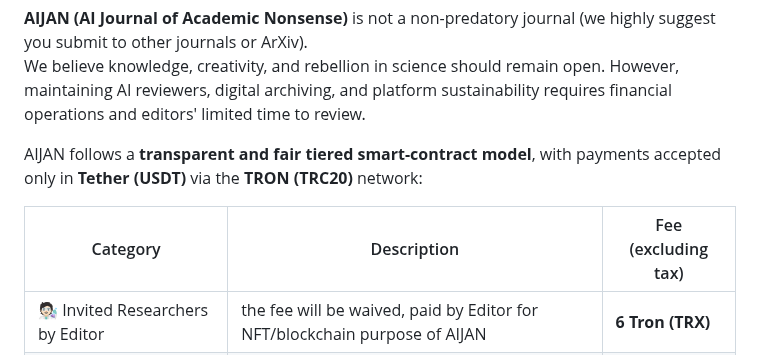
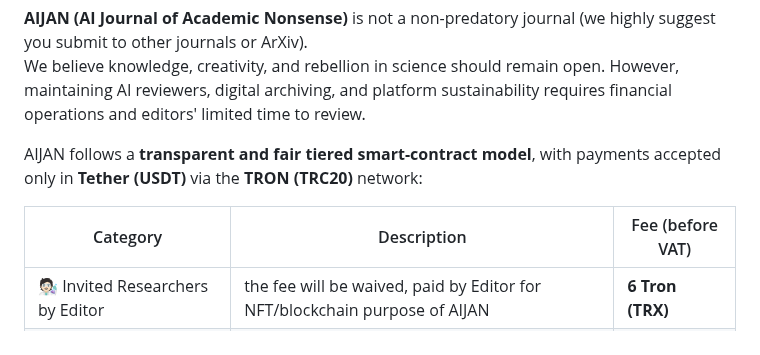
Before and after one commit to aijame/aijame.github.io, a Markdown page: README.md, the part around the change. Rendered like a GitHub page.

```diff
--- a/README.md
+++ b/README.md
@@ -133,7 +133,7 @@ However, maintaining AI reviewers, digital archiving, and platform sustainabilit
 
 AIJAN follows a **transparent and fair tiered smart-contract model**, with payments accepted only in **Tether (USDT)** via the **TRON (TRC20)** network:
 
-| Category | Description | Fee (excluding tax) |
+| Category | Description | Fee (before VAT) |
 |-----------|--------------|------|
 | 🧑🏻‍🔬 Invited Researchers by Editor | the fee will be waived, paid by Editor for NFT/blockchain purpose of AIJAN | **6 Tron (TRX)** |
 | 🧠 Independent / Unfunded Researchers | Open to creative, unaffiliated, or self-funded scientists who publish out of passion, not institutional pressure. | **$9 USDT (TRC20)** |
```
